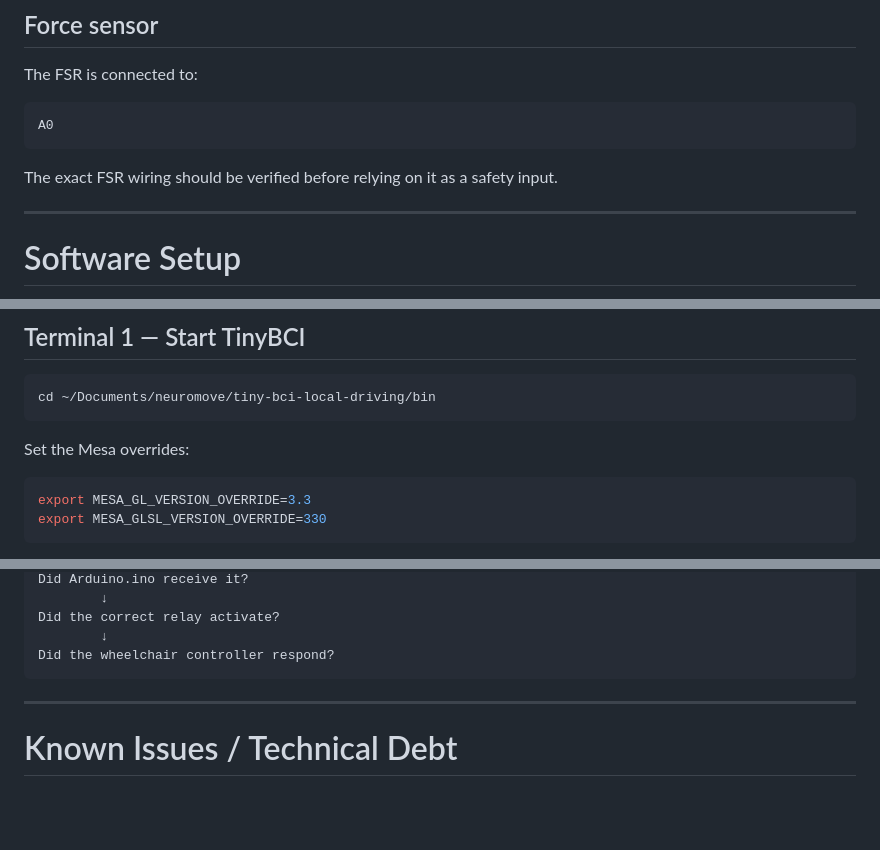
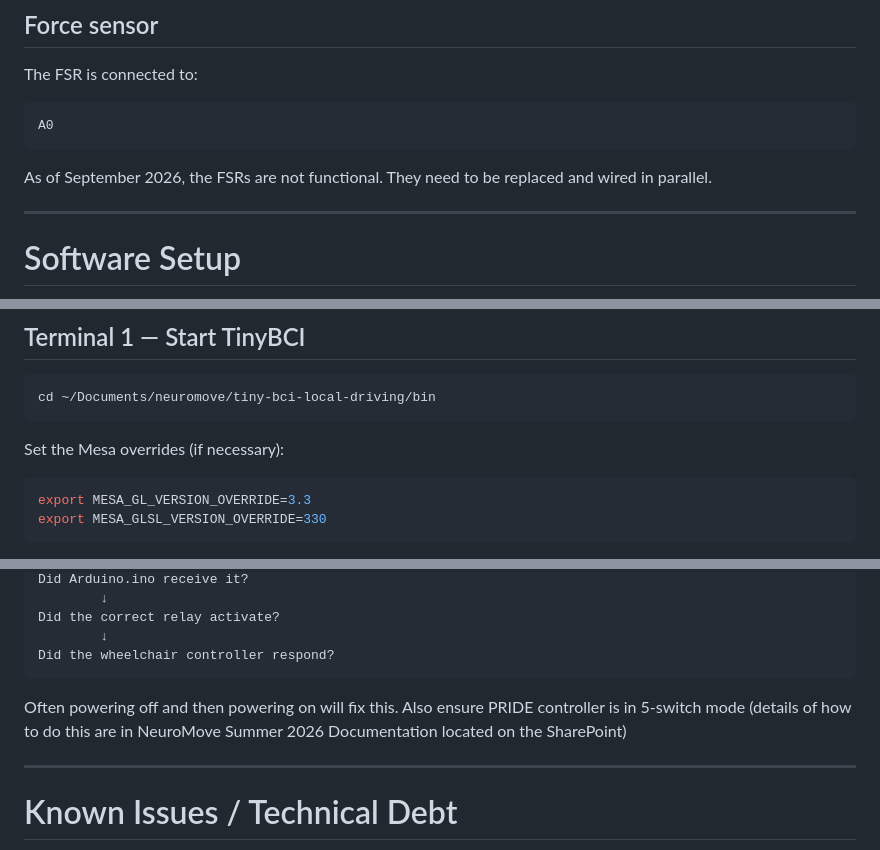
Before and after one commit to thesixtium/neuromove, a Markdown page: README.md, 3 parts joined by grey strips. GitHub-like rendering; blank space fills up the shorter version.

````diff
--- a/README.md
+++ b/README.md
@@ -629,7 +625,7 @@ The FSR is connected to:
 A0
 ```
 
-The exact FSR wiring should be verified before relying on it as a safety input.
+As of September 2026, the FSRs are not functional. They need to be replaced and wired in parallel.
 
 ---
 
@@ -832,7 +826,7 @@ Verify this each time.
 cd ~/Documents/neuromove/tiny-bci-local-driving/bin
 ```
 
-Set the Mesa overrides:
+Set the Mesa overrides (if necessary):
 
 ```bash
 export MESA_GL_VERSION_OVERRIDE=3.3
@@ -1083,6 +1033,8 @@ Did the correct relay activate?
         ↓
 Did the wheelchair controller respond?
 ```
+Often powering off and then powering on will fix this.
+Also ensure PRIDE controller is in 5-switch mode (details of how to do this are in NeuroMove Summer 2026 Documentation located on the SharePoint)
 
 ---
 
````
Also changed, not shown: other parts of README.md (+11 -58 lines).
